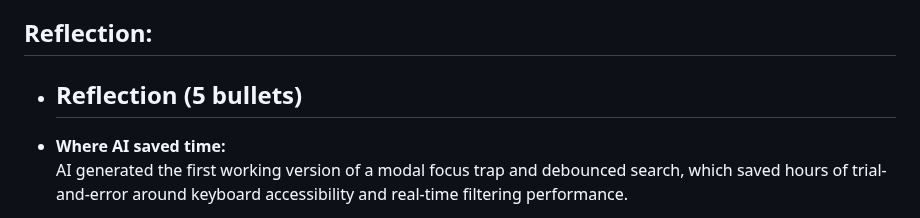
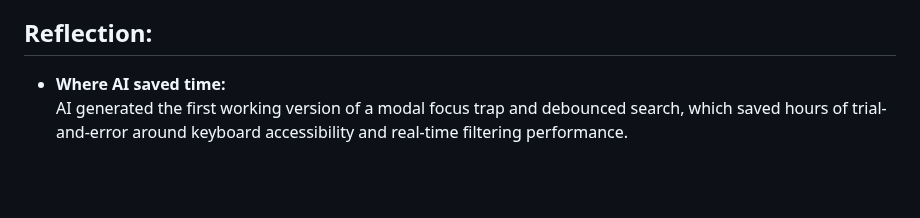
Before and after one commit to cgxgb123/An-AI-Coding-Challenge, a Markdown page: readme.md, the part around one of its changes. Drawn GitHub-style; blank space fills up the shorter version.

Commit message:
fix: readme styling

```diff
--- a/readme.md
+++ b/readme.md
@@ -59,8 +59,6 @@ Hi!. My name is **Christian Blunt** and i’m an aspiring technologist and probl
 
 ## <a name="reflection"></a>Reflection:
 
-- ## <a name="reflection"></a> Reflection (5 bullets)
-
 - **Where AI saved time:**
   AI generated the first working version of a modal focus trap and debounced search, which saved hours of trial-and-error around keyboard accessibility and real-time filtering performance.
 
```
Also changed, not shown: other parts of readme.md (+4 -4 lines).
